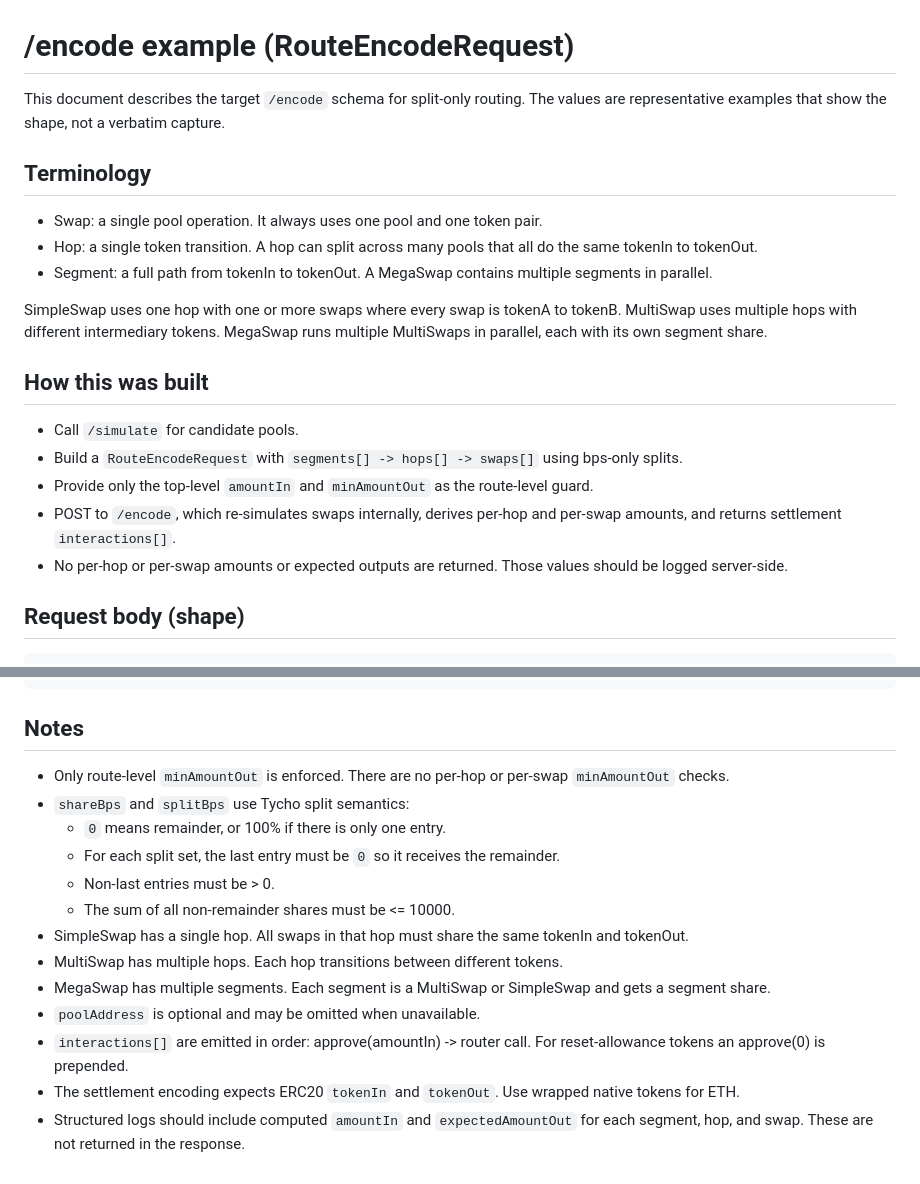
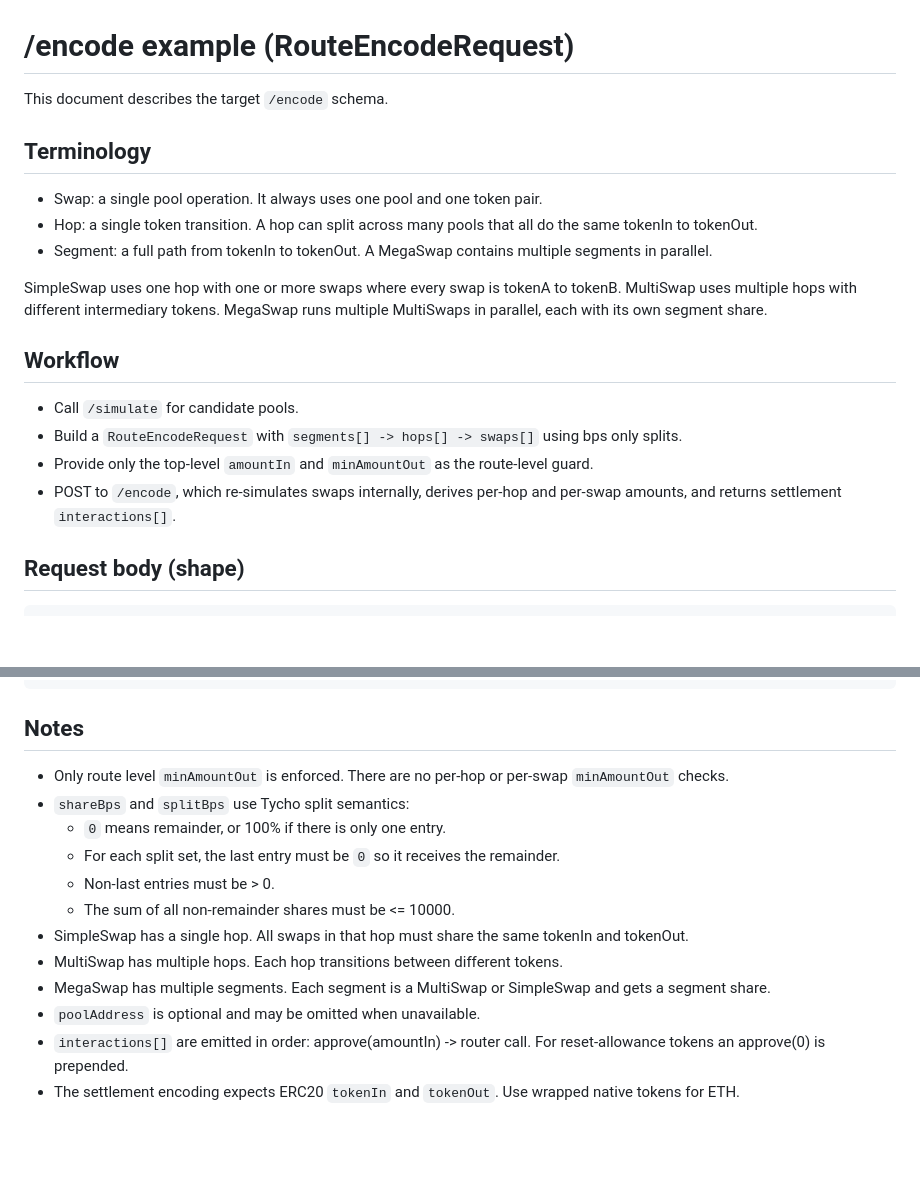
Before and after one commit to dewiz-xyz/tycho-simulation-server, a Markdown page: docs/encode_example.md, 2 parts joined by grey strips. Rendered like a GitHub page; blank space fills up the shorter version.

Commit message:
docs: refresh encode example notes

```diff
--- a/docs/encode_example.md
+++ b/docs/encode_example.md
@@ -1,6 +1,6 @@
 # /encode example (RouteEncodeRequest)
 
-This document describes the target `/encode` schema for split-only routing. The values are representative examples that show the shape, not a verbatim capture.
+This document describes the target `/encode` schema.
 
 ## Terminology
 
@@ -10,13 +10,12 @@ This document describes the target `/encode` schema for split-only routing. The
 
 SimpleSwap uses one hop with one or more swaps where every swap is tokenA to tokenB. MultiSwap uses multiple hops with different intermediary tokens. MegaSwap runs multiple MultiSwaps in parallel, each with its own segment share.
 
-## How this was built
+## Workflow
 
 - Call `/simulate` for candidate pools.
-- Build a `RouteEncodeRequest` with `segments[] -> hops[] -> swaps[]` using bps-only splits.
+- Build a `RouteEncodeRequest` with `segments[] -> hops[] -> swaps[]` using bps only splits.
 - Provide only the top-level `amountIn` and `minAmountOut` as the route-level guard.
 - POST to `/encode`, which re-simulates swaps internally, derives per-hop and per-swap amounts, and returns settlement `interactions[]`.
-- No per-hop or per-swap amounts or expected outputs are returned. Those values should be logged server-side.
 
 ## Request body (shape)
 
@@ -246,7 +245,7 @@ SimpleSwap uses one hop with one or more swaps where every swap is tokenA to tok
 
 ## Notes
 
-- Only route-level `minAmountOut` is enforced. There are no per-hop or per-swap `minAmountOut` checks.
+- Only route level `minAmountOut` is enforced. There are no per-hop or per-swap `minAmountOut` checks.
 - `shareBps` and `splitBps` use Tycho split semantics:
   - `0` means remainder, or 100% if there is only one entry.
   - For each split set, the last entry must be `0` so it receives the remainder.
@@ -258,4 +257,3 @@ SimpleSwap uses one hop with one or more swaps where every swap is tokenA to tok
 - `poolAddress` is optional and may be omitted when unavailable.
 - `interactions[]` are emitted in order: approve(amountIn) -> router call. For reset-allowance tokens an approve(0) is prepended.
 - The settlement encoding expects ERC20 `tokenIn` and `tokenOut`. Use wrapped native tokens for ETH.
-- Structured logs should include computed `amountIn` and `expectedAmountOut` for each segment, hop, and swap. These are not returned in the response.
```
